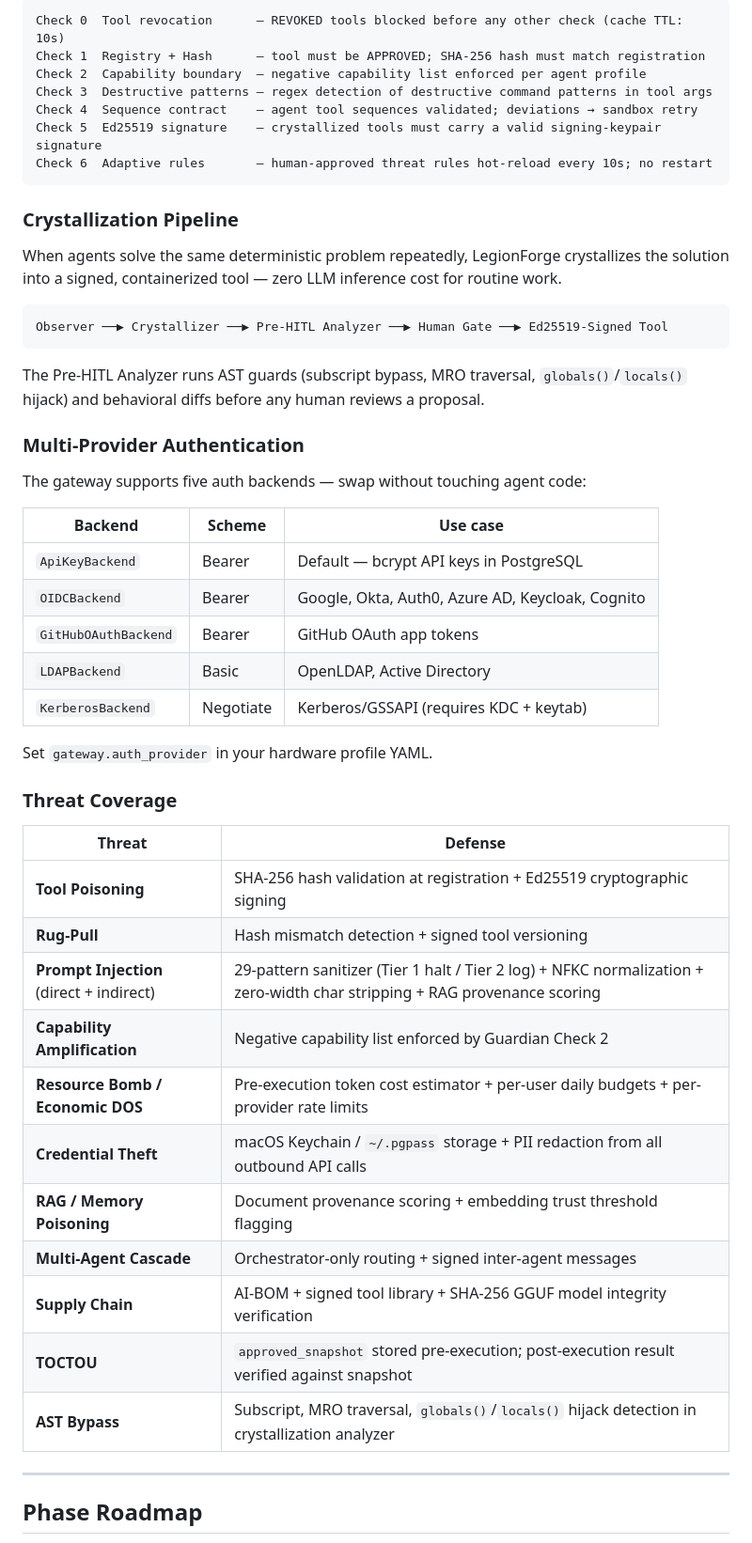
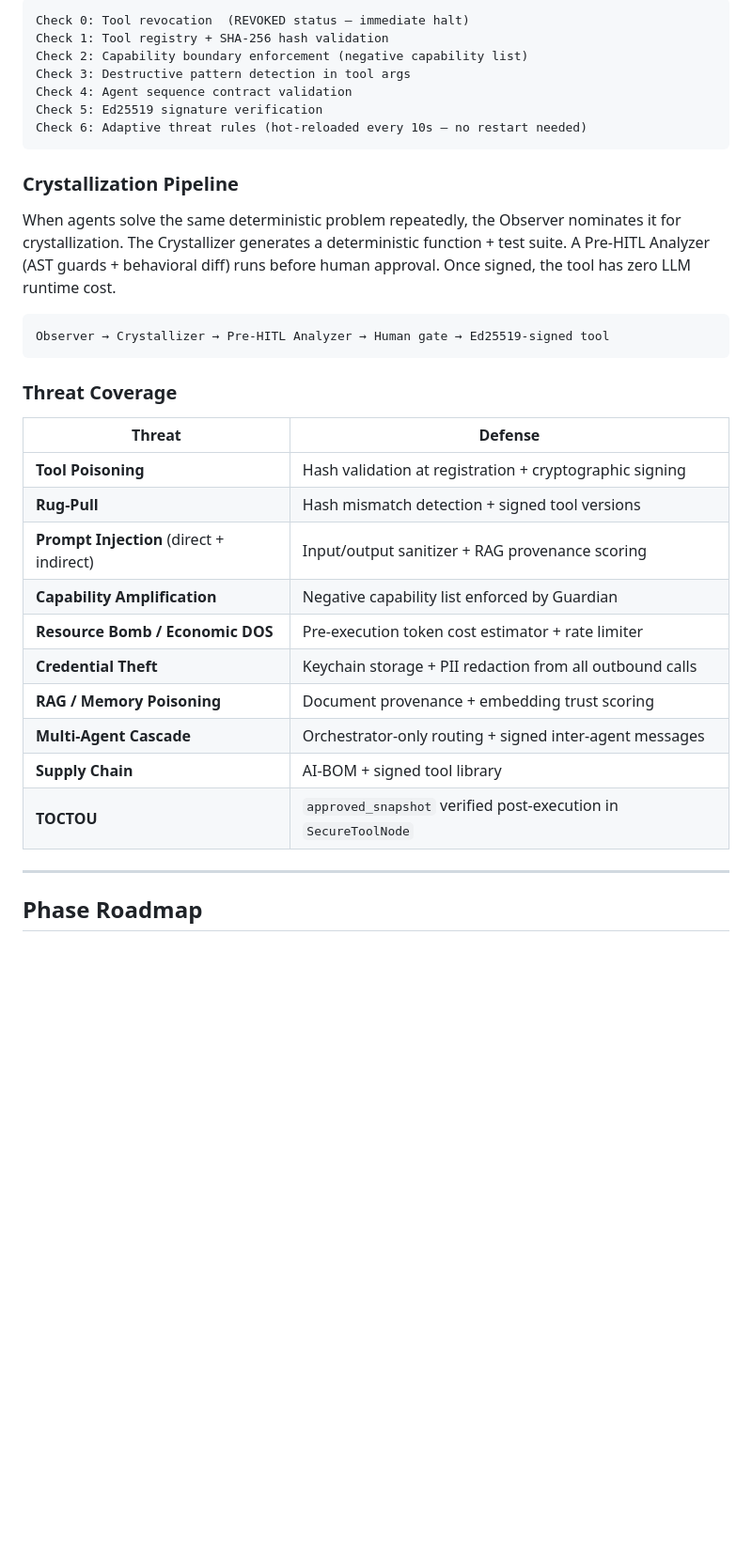
Before and after one commit to jp-cruz/LegionForge, a Markdown page: README.md, the part around one of its changes. Shown at 94% size. Rendered like a GitHub page; blank space fills up the shorter version.

````diff
--- a/README.md
+++ b/README.md
@@ -71,53 +33,35 @@ A standalone FastAPI process (`:9766`) running a **deterministic-only** 7-check
 
 ```
-Check 0  Tool revocation      — REVOKED tools blocked before any other check (cache TTL: 10s)
-Check 1  Registry + Hash      — tool must be APPROVED; SHA-256 hash must match registration
-Check 2  Capability boundary  — negative capability list enforced per agent profile
-Check 3  Destructive patterns — regex detection of destructive command patterns in tool args
-Check 4  Sequence contract    — agent tool sequences validated; deviations → sandbox retry
-Check 5  Ed25519 signature    — crystallized tools must carry a valid signing-keypair signature
-Check 6  Adaptive rules       — human-approved threat rules hot-reload every 10s; no restart
+Check 0: Tool revocation  (REVOKED status — immediate halt)
+Check 1: Tool registry + SHA-256 hash validation
+Check 2: Capability boundary enforcement (negative capability list)
+Check 3: Destructive pattern detection in tool args
+Check 4: Agent sequence contract validation
+Check 5: Ed25519 signature verification
+Check 6: Adaptive threat rules (hot-reloaded every 10s — no restart needed)
 ```
 
 ### Crystallization Pipeline
-
-When agents solve the same deterministic problem repeatedly, LegionForge crystallizes the solution into a signed, containerized tool — zero LLM inference cost for routine work.
+When agents solve the same deterministic problem repeatedly, the Observer nominates it for crystallization. The Crystallizer generates a deterministic function + test suite. A Pre-HITL Analyzer (AST guards + behavioral diff) runs before human approval. Once signed, the tool has zero LLM runtime cost.
 
 ```
-Observer ──▶ Crystallizer ──▶ Pre-HITL Analyzer ──▶ Human Gate ──▶ Ed25519-Signed Tool
+Observer → Crystallizer → Pre-HITL Analyzer → Human gate → Ed25519-signed tool
 ```
-
-The Pre-HITL Analyzer runs AST guards (subscript bypass, MRO traversal, `globals()`/`locals()` hijack) and behavioral diffs before any human reviews a proposal.
-
-### Multi-Provider Authentication
-
-The gateway supports five auth backends — swap without touching agent code:
-
-| Backend | Scheme | Use case |
-|---|---|---|
-| `ApiKeyBackend` | Bearer | Default — bcrypt API keys in PostgreSQL |
-| `OIDCBackend` | Bearer | Google, Okta, Auth0, Azure AD, Keycloak, Cognito |
-| `GitHubOAuthBackend` | Bearer | GitHub OAuth app tokens |
-| `LDAPBackend` | Basic | OpenLDAP, Active Directory |
-| `KerberosBackend` | Negotiate | Kerberos/GSSAPI (requires KDC + keytab) |
-
-Set `gateway.auth_provider` in your hardware profile YAML.
 
 ### Threat Coverage
 
 | Threat | Defense |
 |---|---|
-| **Tool Poisoning** | SHA-256 hash validation at registration + Ed25519 cryptographic signing |
-| **Rug-Pull** | Hash mismatch detection + signed tool versioning |
-| **Prompt Injection** (direct + indirect) | 29-pattern sanitizer (Tier 1 halt / Tier 2 log) + NFKC normalization + zero-width char stripping + RAG provenance scoring |
-| **Capability Amplification** | Negative capability list enforced by Guardian Check 2 |
-| **Resource Bomb / Economic DOS** | Pre-execution token cost estimator + per-user daily budgets + per-provider rate limits |
-| **Credential Theft** | macOS Keychain / `~/.pgpass` storage + PII redaction from all outbound API calls |
-| **RAG / Memory Poisoning** | Document provenance scoring + embedding trust threshold flagging |
+| **Tool Poisoning** | Hash validation at registration + cryptographic signing |
+| **Rug-Pull** | Hash mismatch detection + signed tool versions |
+| **Prompt Injection** (direct + indirect) | Input/output sanitizer + RAG provenance scoring |
+| **Capability Amplification** | Negative capability list enforced by Guardian |
+| **Resource Bomb / Economic DOS** | Pre-execution token cost estimator + rate limiter |
+| **Credential Theft** | Keychain storage + PII redaction from all outbound calls |
+| **RAG / Memory Poisoning** | Document provenance + embedding trust scoring |
 | **Multi-Agent Cascade** | Orchestrator-only routing + signed inter-agent messages |
-| **Supply Chain** | AI-BOM + signed tool library + SHA-256 GGUF model integrity verification |
-| **TOCTOU** | `approved_snapshot` stored pre-execution; post-execution result verified against snapshot |
-| **AST Bypass** | Subscript, MRO traversal, `globals()`/`locals()` hijack detection in crystallization analyzer |
+| **Supply Chain** | AI-BOM + signed tool library |
+| **TOCTOU** | `approved_snapshot` verified post-execution in `SecureToolNode` |
 
 ---
 
````
Also changed, not shown: other parts of README.md (+79 -150 lines).
